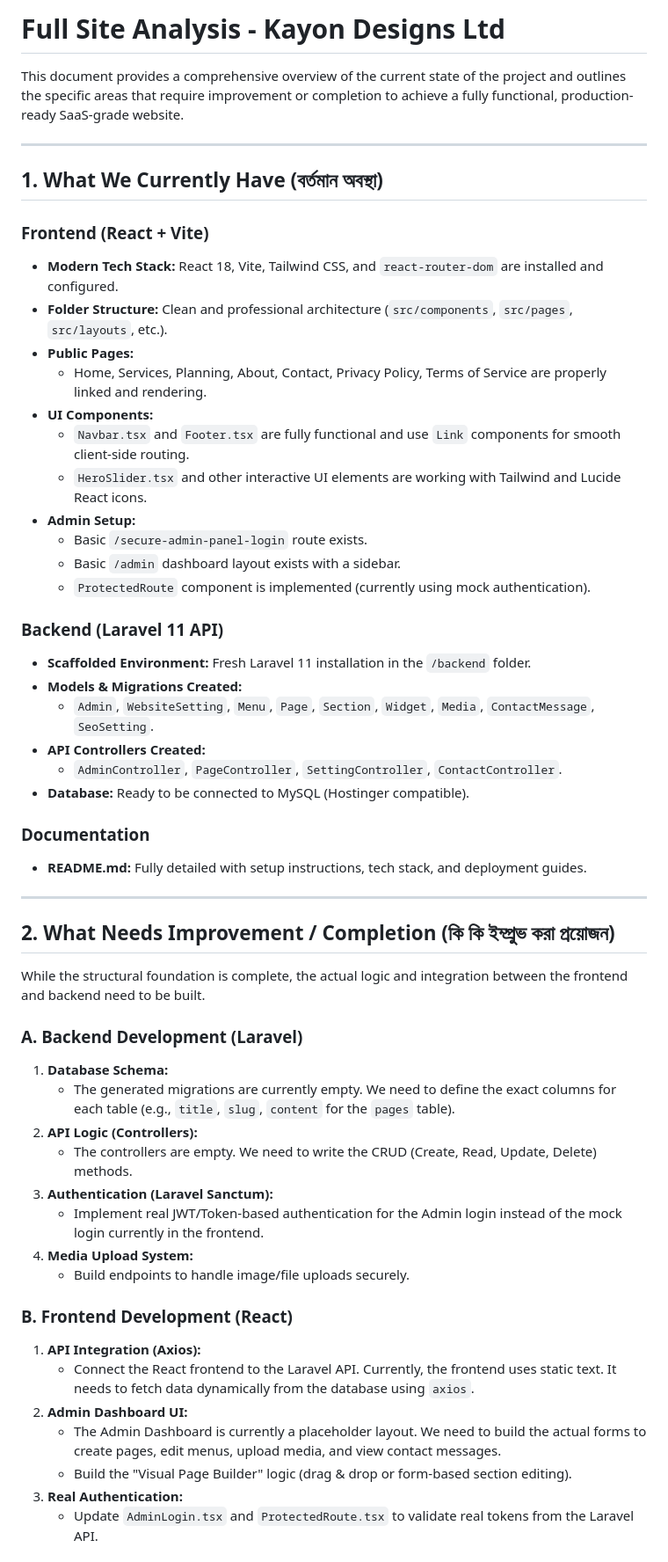
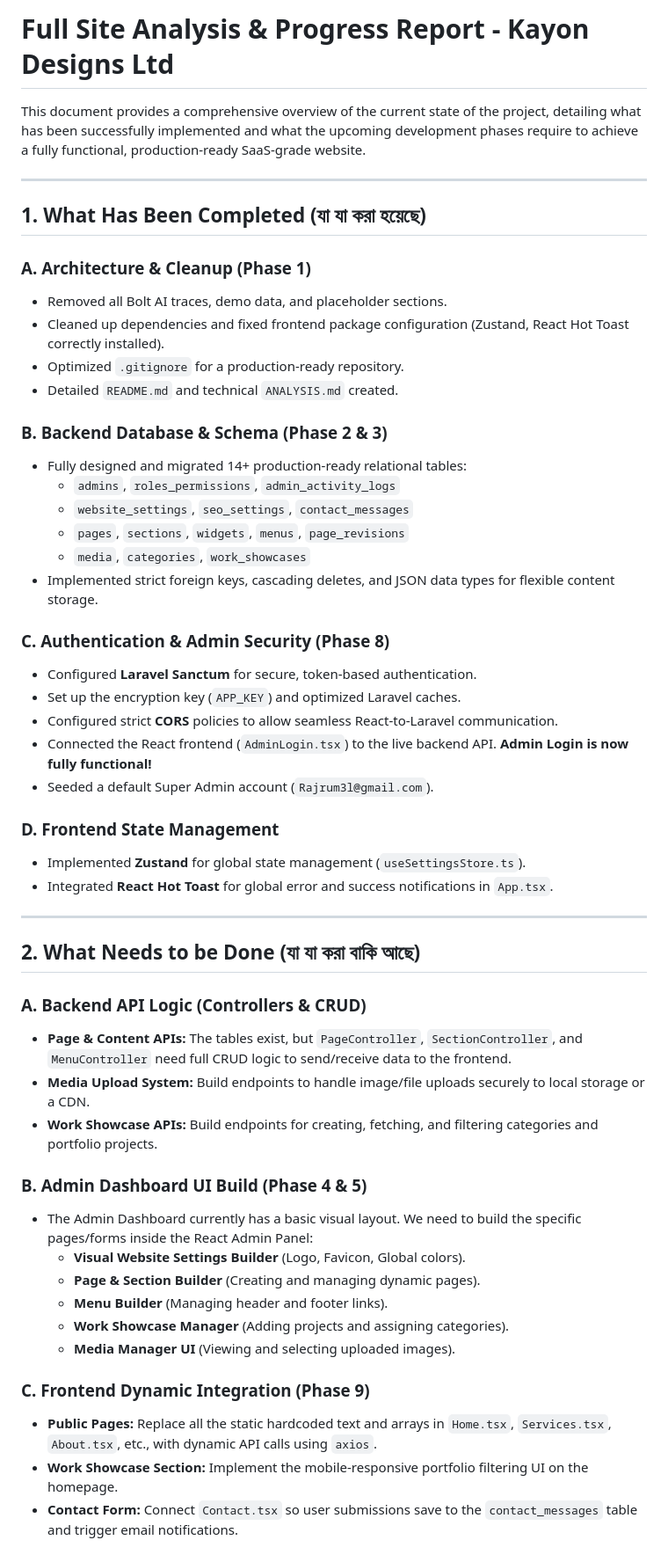
Before and after one commit to mrrajrumel/KAYONDESIGNSLTD, a Markdown page: SITE_ANALYSIS.md, the part around one of its changes. Shown at 88% size. Drawn GitHub-style.

Commit message:
Update SITE_ANALYSIS.md with latest progress

```diff
--- a/SITE_ANALYSIS.md
+++ b/SITE_ANALYSIS.md
@@ -1,57 +1,55 @@
-# Full Site Analysis - Kayon Designs Ltd
+# Full Site Analysis & Progress Report - Kayon Designs Ltd
 
-This document provides a comprehensive overview of the current state of the project and outlines the specific areas that require improvement or completion to achieve a fully functional, production-ready SaaS-grade website.
+This document provides a comprehensive overview of the current state of the project, detailing what has been successfully implemented and what the upcoming development phases require to achieve a fully functional, production-ready SaaS-grade website.
 
 ---
 
-## 1. What We Currently Have (বর্তমান অবস্থা)
+## 1. What Has Been Completed (যা যা করা হয়েছে)
 
-### Frontend (React + Vite)
-- **Modern Tech Stack:** React 18, Vite, Tailwind CSS, and `react-router-dom` are installed and configured.
-- **Folder Structure:** Clean and professional architecture (`src/components`, `src/pages`, `src/layouts`, etc.).
-- **Public Pages:**
-  - Home, Services, Planning, About, Contact, Privacy Policy, Terms of Service are properly linked and rendering.
-- **UI Components:**
-  - `Navbar.tsx` and `Footer.tsx` are fully functional and use `Link` components for smooth client-side routing.
-  - `HeroSlider.tsx` and other interactive UI elements are working with Tailwind and Lucide React icons.
-- **Admin Setup:**
-  - Basic `/secure-admin-panel-login` route exists.
-  - Basic `/admin` dashboard layout exists with a sidebar.
-  - `ProtectedRoute` component is implemented (currently using mock authentication).
+### A. Architecture & Cleanup (Phase 1)
+- Removed all Bolt AI traces, demo data, and placeholder sections.
+- Cleaned up dependencies and fixed frontend package configuration (Zustand, React Hot Toast correctly installed).
+- Optimized `.gitignore` for a production-ready repository.
+- Detailed `README.md` and technical `ANALYSIS.md` created.
 
-### Backend (Laravel 11 API)
-- **Scaffolded Environment:** Fresh Laravel 11 installation in the `/backend` folder.
-- **Models & Migrations Created:**
-  - `Admin`, `WebsiteSetting`, `Menu`, `Page`, `Section`, `Widget`, `Media`, `ContactMessage`, `SeoSetting`.
-- **API Controllers Created:**
-  - `AdminController`, `PageController`, `SettingController`, `ContactController`.
-- **Database:** Ready to be connected to MySQL (Hostinger compatible).
+### B. Backend Database & Schema (Phase 2 & 3)
+- Fully designed and migrated 14+ production-ready relational tables:
+  - `admins`, `roles_permissions`, `admin_activity_logs`
+  - `website_settings`, `seo_settings`, `contact_messages`
+  - `pages`, `sections`, `widgets`, `menus`, `page_revisions`
+  - `media`, `categories`, `work_showcases`
+- Implemented strict foreign keys, cascading deletes, and JSON data types for flexible content storage.
 
-### Documentation
-- **README.md:** Fully detailed with setup instructions, tech stack, and deployment guides.
+### C. Authentication & Admin Security (Phase 8)
+- Configured **Laravel Sanctum** for secure, token-based authentication.
+- Set up the encryption key (`APP_KEY`) and optimized Laravel caches.
+- Configured strict **CORS** policies to allow seamless React-to-Laravel communication.
+- Connected the React frontend (`AdminLogin.tsx`) to the live backend API. **Admin Login is now fully functional!**
+- Seeded a default Super Admin account (`Rajrum3l@gmail.com`).
+
+### D. Frontend State Management
+- Implemented **Zustand** for global state management (`useSettingsStore.ts`).
+- Integrated **React Hot Toast** for global error and success notifications in `App.tsx`.
 
 ---
 
-## 2. What Needs Improvement / Completion (কি কি ইম্প্রুভ করা প্রয়োজন)
+## 2. What Needs to be Done (যা যা করা বাকি আছে)
 
-While the structural foundation is complete, the actual logic and integration between the frontend and backend need to be built.
+### A. Backend API Logic (Controllers & CRUD)
+- **Page & Content APIs:** The tables exist, but `PageController`, `SectionController`, and `MenuController` need full CRUD logic to send/receive data to the frontend.
+- **Media Upload System:** Build endpoints to handle image/file uploads securely to local storage or a CDN.
+- **Work Showcase APIs:** Build endpoints for creating, fetching, and filtering categories and portfolio projects.
 
-### A. Backend Development (Laravel)
-1. **Database Schema:**
-   - The generated migrations are currently empty. We need to define the exact columns for each table (e.g., `title`, `slug`, `content` for the `pages` table).
-2. **API Logic (Controllers):**
-   - The controllers are empty. We need to write the CRUD (Create, Read, Update, Delete) methods.
-3. **Authentication (Laravel Sanctum):**
-   - Implement real JWT/Token-based authentication for the Admin login instead of the mock login currently in the frontend.
-4. **Media Upload System:**
-   - Build endpoints to handle image/file uploads securely.
+### B. Admin Dashboard UI Build (Phase 4 & 5)
+- The Admin Dashboard currently has a basic visual layout. We need to build the specific pages/forms inside the React Admin Panel:
+  - **Visual Website Settings Builder** (Logo, Favicon, Global colors).
+  - **Page & Section Builder** (Creating and managing dynamic pages).
+  - **Menu Builder** (Managing header and footer links).
+  - **Work Showcase Manager** (Adding projects and assigning categories).
+  - **Media Manager UI** (Viewing and selecting uploaded images).
 
-### B. Frontend Development (React)
-1. **API Integration (Axios):**
-   - Connect the React frontend to the Laravel API. Currently, the frontend uses static text. It needs to fetch data dynamically from the database using `axios`.
-2. **Admin Dashboard UI:**
-   - The Admin Dashboard is currently a placeholder layout. We need to build the actual forms to create pages, edit menus, upload media, and view contact messages.
-   - Build the "Visual Page Builder" logic (drag & drop or form-based section editing).
-3. **Real Authentication:**
-   - Update `AdminLogin.tsx` and `ProtectedRoute.tsx` to validate real tokens from the Laravel API.
+### C. Frontend Dynamic Integration (Phase 9)
+- **Public Pages:** Replace all the static hardcoded text and arrays in `Home.tsx`, `Services.tsx`, `About.tsx`, etc., with dynamic API calls using `axios`.
+- **Work Showcase Section:** Implement the mobile-responsive portfolio filtering UI on the homepage.
+- **Contact Form:** Connect `Contact.tsx` so user submissions save to the `contact_messages` table and trigger email notifications.
 
```
Also changed, not shown: other parts of SITE_ANALYSIS.md (+8 -20 lines).
